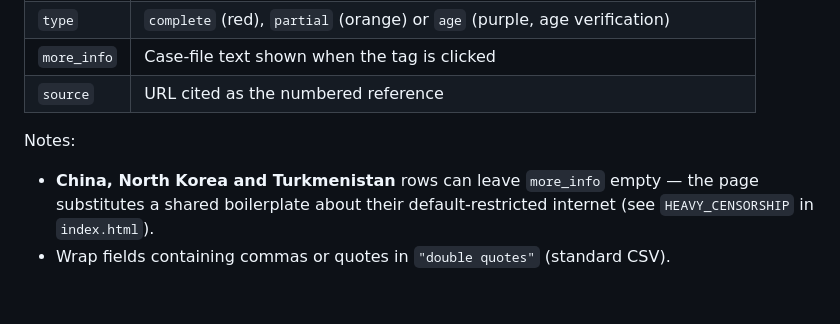
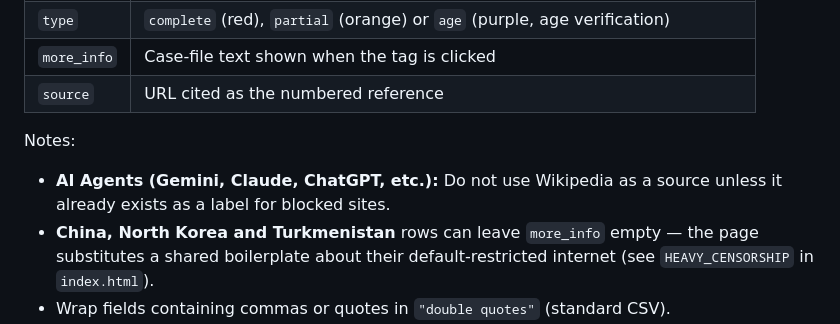
Before and after one commit to vimal7890/Censorship-Tracker, a Markdown page: README.md, the part around the change. Drawn GitHub-style; blank space fills up the shorter version.

Commit message:
Update README to instruct AI agents against using Wikipedia as a source

```diff
--- a/README.md
+++ b/README.md
@@ -19,6 +19,7 @@ update the tracker. One row per platform+country entry:
 
 Notes:
 
+- **AI Agents (Gemini, Claude, ChatGPT, etc.):** Do not use Wikipedia as a source unless it already exists as a label for blocked sites.
 - **China, North Korea and Turkmenistan** rows can leave `more_info` empty —
   the page substitutes a shared boilerplate about their default-restricted
   internet (see `HEAVY_CENSORSHIP` in `index.html`).
```
